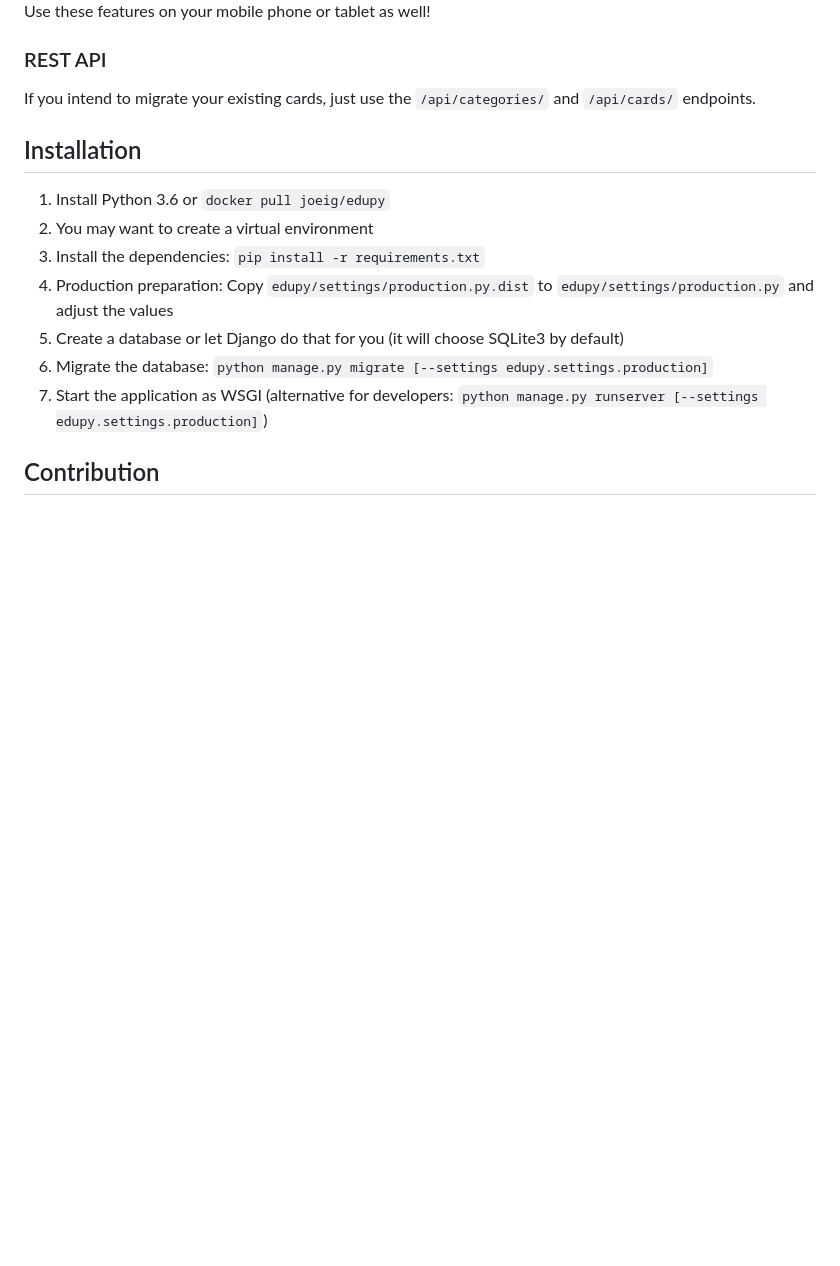
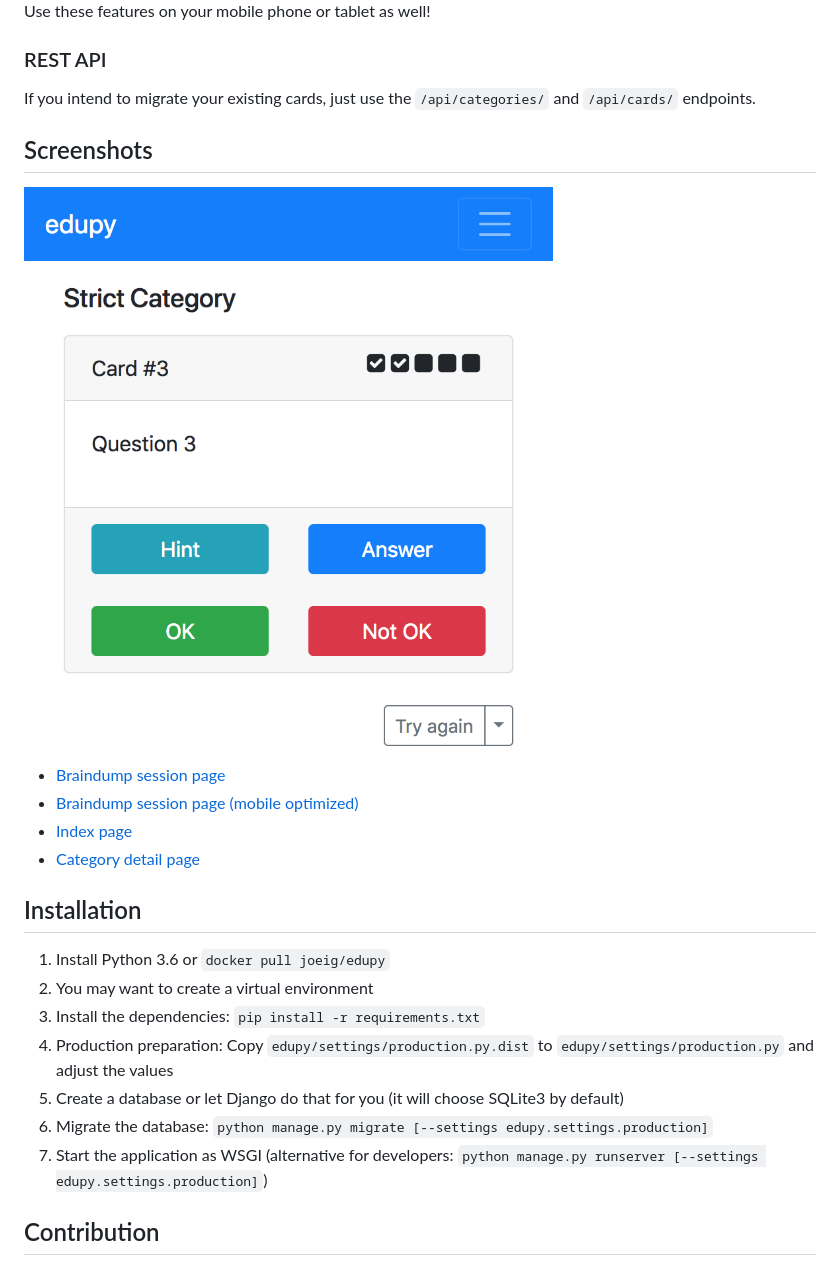
Before and after one commit to joeig/memodrop, a Markdown page: README.md, the part around the change. Rendered like a GitHub page; pictures changed too: docs/screenshots/braindump_session_mobile.png (added); blank space fills up the shorter version.

Commit message:
Add screenshots

```diff
--- a/README.md
+++ b/README.md
@@ -27,6 +27,16 @@ Use these features on your mobile phone or tablet as well!
 ### REST API
 
 If you intend to migrate your existing cards, just use the `/api/categories/` and `/api/cards/` endpoints.
+
+Screenshots
+-----------
+
+![Braindump session (mobile optimized)](/docs/screenshots/braindump_session_mobile.png?raw=true)
+
+* [Braindump session page](/docs/screenshots/braindump_session.png?raw=true)
+* [Braindump session page (mobile optimized)](/docs/screenshots/braindump_session_mobile.png?raw=true)
+* [Index page](/docs/screenshots/braindump_index.png?raw=true)
+* [Category detail page](/docs/screenshots/category_detail.png?raw=true)
 
 Installation
 ------------
```
Also changed, not shown: docs/screenshots/braindump_index.png (added), docs/screenshots/braindump_session.png (added), docs/screenshots/category_detail.png (added).
